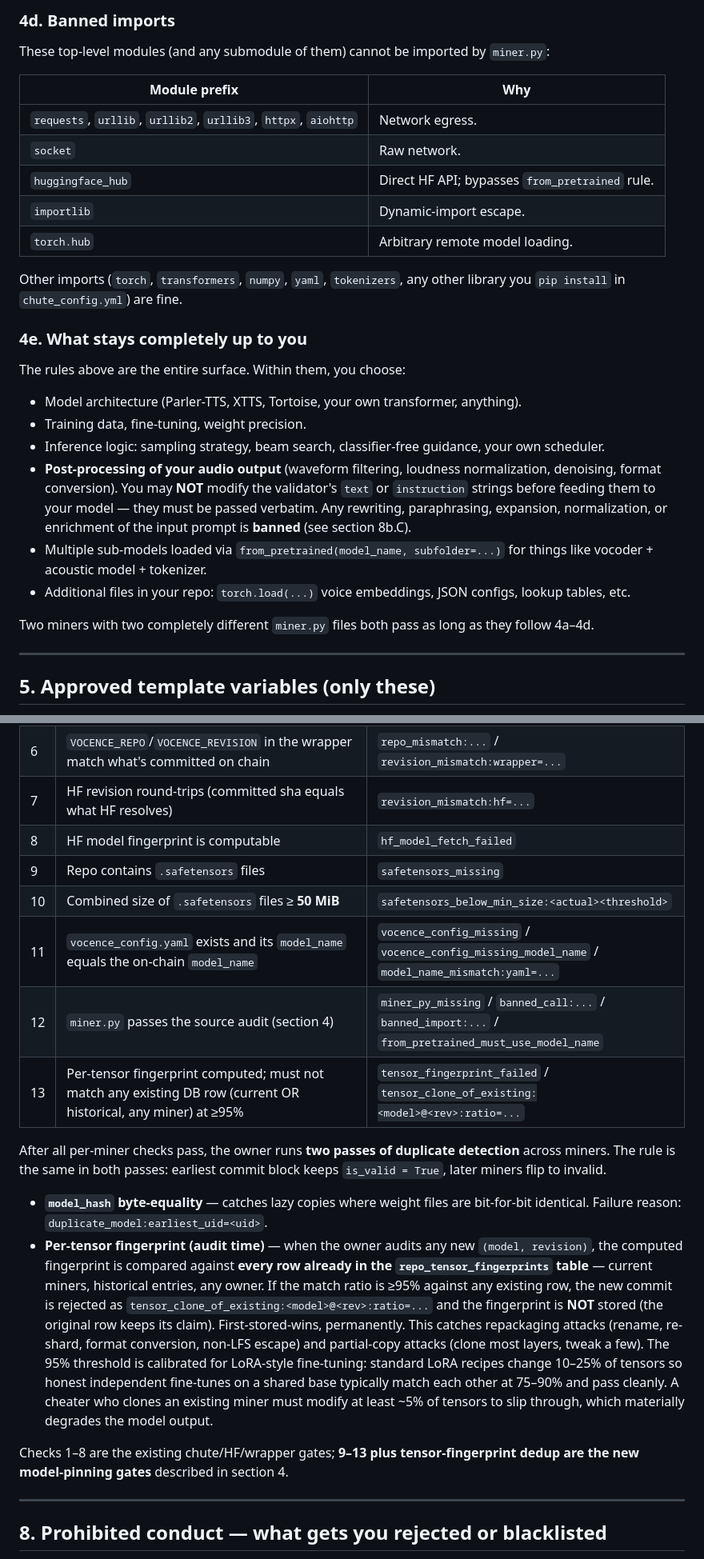
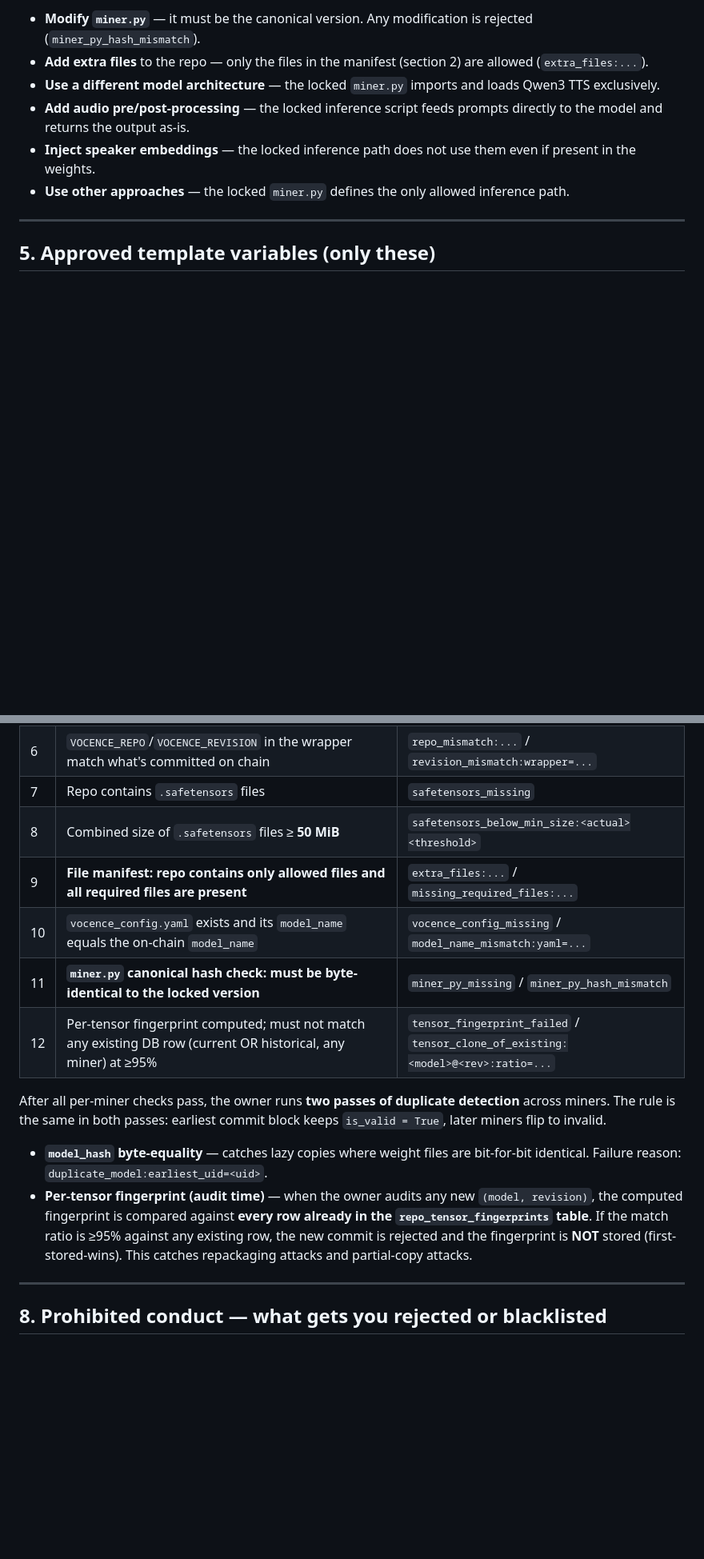
Before and after one commit to vocence-78/vocence, a Markdown page: miner_sample/MINER_GUIDE.md, 2 parts joined by grey strips. Shown at 80% size. Rendered like a GitHub page; blank space fills up the shorter version.

```diff
--- a/miner_sample/MINER_GUIDE.md
+++ b/miner_sample/MINER_GUIDE.md
@@ -109,29 +95,9 @@ These calls are banned anywhere in `miner.py`:
-### 4d. Banned imports
-
-These top-level modules (and any submodule of them) cannot be imported by `miner.py`:
-
-| Module prefix | Why |
-|---------------|-----|
-| `requests`, `urllib`, `urllib2`, `urllib3`, `httpx`, `aiohttp` | Network egress. |
-| `socket` | Raw network. |
-| `huggingface_hub` | Direct HF API; bypasses `from_pretrained` rule. |
-| `importlib` | Dynamic-import escape. |
-| `torch.hub` | Arbitrary remote model loading. |
-
-Other imports (`torch`, `transformers`, `numpy`, `yaml`, `tokenizers`, any other library you `pip install` in `chute_config.yml`) are fine.
-
-### 4e. What stays completely up to you
-
-The rules above are the entire surface. Within them, you choose:
-
-- Model architecture (Parler-TTS, XTTS, Tortoise, your own transformer, anything).
-- Training data, fine-tuning, weight precision.
-- Inference logic: sampling strategy, beam search, classifier-free guidance, your own scheduler.
-- **Post-processing of your audio output** (waveform filtering, loudness normalization, denoising, format conversion). You may **NOT** modify the validator's `text` or `instruction` strings before feeding them to your model — they must be passed verbatim. Any rewriting, paraphrasing, expansion, normalization, or enrichment of the input prompt is **banned** (see section 8b.C).
-- Multiple sub-models loaded via `from_pretrained(model_name, subfolder=...)` for things like vocoder + acoustic model + tokenizer.
-- Additional files in your repo: `torch.load(...)` voice embeddings, JSON configs, lookup tables, etc.
-
-Two miners with two completely different `miner.py` files both pass as long as they follow 4a–4d.
+- **Modify `miner.py`** — it must be the canonical version. Any modification is rejected (`miner_py_hash_mismatch`).
+- **Add extra files** to the repo — only the files in the manifest (section 2) are allowed (`extra_files:...`).
+- **Use a different model architecture** — the locked `miner.py` imports and loads Qwen3 TTS exclusively.
+- **Add audio pre/post-processing** — the locked inference script feeds prompts directly to the model and returns the output as-is.
+- **Inject speaker embeddings** — the locked inference path does not use them even if present in the weights.
+- **Use other approaches** — the locked `miner.py` defines the only allowed inference path.
 
 ---
 
@@ -182,20 +148,17 @@ Validation runs on a **1-hour cycle**. Each new `(model, revision)` is audited o
 | 4 | Chute is hot | `chute_not_running` |
 | 5 | `VOCENCE_REVISION` is a 40-char hex sha (not `main`/tag) | `wrapper_revision_not_sha:...` |
 | 6 | `VOCENCE_REPO`/`VOCENCE_REVISION` in the wrapper match what's committed on chain | `repo_mismatch:...` / `revision_mismatch:wrapper=...` |
-| 7 | HF revision round-trips (committed sha equals what HF resolves) | `revision_mismatch:hf=...` |
-| 8 | HF model fingerprint is computable | `hf_model_fetch_failed` |
-| 9 | Repo contains `.safetensors` files | `safetensors_missing` |
-| 10 | Combined size of `.safetensors` files ≥ **50 MiB** | `safetensors_below_min_size:<actual><threshold>` |
-| 11 | `vocence_config.yaml` exists and its `model_name` equals the on-chain `model_name` | `vocence_config_missing` / `vocence_config_missing_model_name` / `model_name_mismatch:yaml=...` |
-| 12 | `miner.py` passes the source audit (section 4) | `miner_py_missing` / `banned_call:...` / `banned_import:...` / `from_pretrained_must_use_model_name` |
-| 13 | Per-tensor fingerprint computed; must not match any existing DB row (current OR historical, any miner) at ≥95% | `tensor_fingerprint_failed` / `tensor_clone_of_existing:<model>@<rev>:ratio=...` |
+| 7 | Repo contains `.safetensors` files | `safetensors_missing` |
+| 8 | Combined size of `.safetensors` files ≥ **50 MiB** | `safetensors_below_min_size:<actual><threshold>` |
+| 9 | **File manifest: repo contains only allowed files and all required files are present** | `extra_files:...` / `missing_required_files:...` |
+| 10 | `vocence_config.yaml` exists and its `model_name` equals the on-chain `model_name` | `vocence_config_missing` / `model_name_mismatch:yaml=...` |
+| 11 | **`miner.py` canonical hash check: must be byte-identical to the locked version** | `miner_py_missing` / `miner_py_hash_mismatch` |
+| 12 | Per-tensor fingerprint computed; must not match any existing DB row (current OR historical, any miner) at ≥95% | `tensor_fingerprint_failed` / `tensor_clone_of_existing:<model>@<rev>:ratio=...` |
 
 After all per-miner checks pass, the owner runs **two passes of duplicate detection** across miners. The rule is the same in both passes: earliest commit block keeps `is_valid = True`, later miners flip to invalid.
 
 - **`model_hash` byte-equality** — catches lazy copies where weight files are bit-for-bit identical. Failure reason: `duplicate_model:earliest_uid=<uid>`.
-- **Per-tensor fingerprint (audit time)** — when the owner audits any new `(model, revision)`, the computed fingerprint is compared against **every row already in the `repo_tensor_fingerprints` table** — current miners, historical entries, any owner. If the match ratio is ≥95% against any existing row, the new commit is rejected as `tensor_clone_of_existing:<model>@<rev>:ratio=...` and the fingerprint is **NOT** stored (the original row keeps its claim). First-stored-wins, permanently. This catches repackaging attacks (rename, re-shard, format conversion, non-LFS escape) and partial-copy attacks (clone most layers, tweak a few). The 95% threshold is calibrated for LoRA-style fine-tuning: standard LoRA recipes change 10–25% of tensors so honest independent fine-tunes on a shared base typically match each other at 75–90% and pass cleanly. A cheater who clones an existing miner must modify at least ~5% of tensors to slip through, which materially degrades the model output.
-
-Checks 1–8 are the existing chute/HF/wrapper gates; **9–13 plus tensor-fingerprint dedup are the new model-pinning gates** described in section 4.
+- **Per-tensor fingerprint (audit time)** — when the owner audits any new `(model, revision)`, the computed fingerprint is compared against **every row already in the `repo_tensor_fingerprints` table**. If the match ratio is ≥95% against any existing row, the new commit is rejected and the fingerprint is **NOT** stored (first-stored-wins). This catches repackaging attacks and partial-copy attacks.
 
 ---
 
```
Also changed, not shown: other parts of miner_sample/MINER_GUIDE.md (+62 -77 lines).
